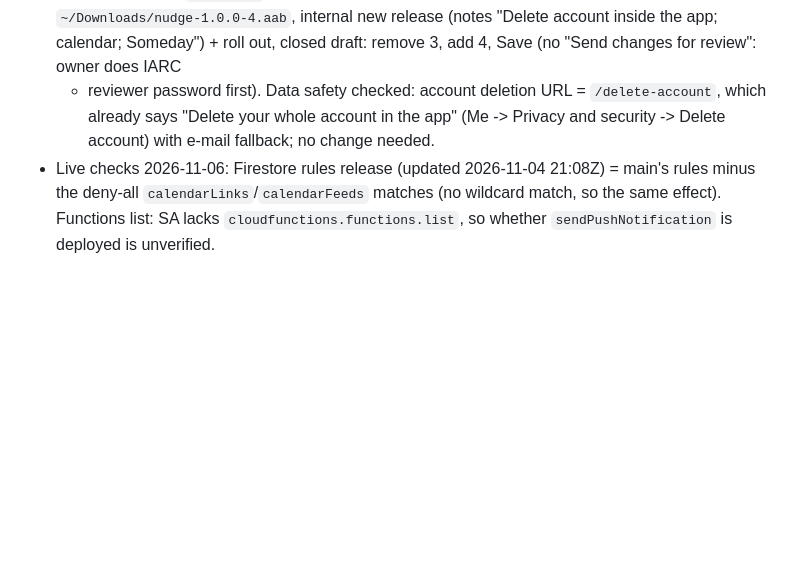
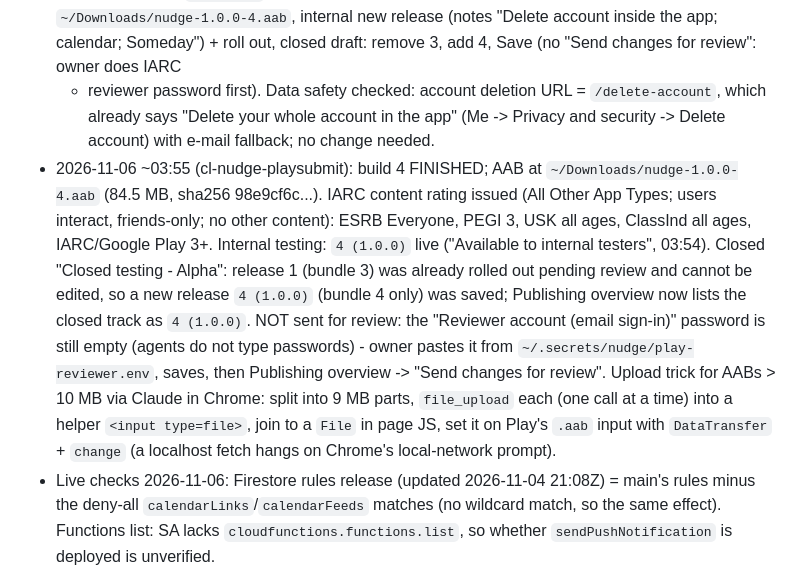
Before and after one commit to kaif0312/Getemdone, a Markdown page: docs/NATIVE_APP_PLAN.md, the part around the change. Drawn GitHub-style; blank space fills up the shorter version.

Commit message:
docs: Play build 4 on internal + closed, IARC rating issued; review waits on reviewer password
Co-Authored-By: Claude Opus 5.5 <noreply@anthropic.com>

```diff
--- a/docs/NATIVE_APP_PLAN.md
+++ b/docs/NATIVE_APP_PLAN.md
@@ -106,6 +106,16 @@ admin dashboard (stays web).
   app; calendar; Someday") + roll out, closed draft: remove 3, add 4, Save (no "Send changes for review": owner does IARC
   + reviewer password first). Data safety checked: account deletion URL = `/delete-account`, which already says
   "Delete your whole account in the app" (Me -> Privacy and security -> Delete account) with e-mail fallback; no change needed.
+- 2026-11-06 ~03:55 (cl-nudge-playsubmit): build 4 FINISHED; AAB at `~/Downloads/nudge-1.0.0-4.aab` (84.5 MB, sha256
+  98e9cf6c...). IARC content rating issued (All Other App Types; users interact, friends-only; no other content):
+  ESRB Everyone, PEGI 3, USK all ages, ClassInd all ages, IARC/Google Play 3+. Internal testing: `4 (1.0.0)` live
+  ("Available to internal testers", 03:54). Closed "Closed testing - Alpha": release 1 (bundle 3) was already rolled
+  out pending review and cannot be edited, so a new release `4 (1.0.0)` (bundle 4 only) was saved; Publishing overview
+  now lists the closed track as `4 (1.0.0)`. NOT sent for review: the "Reviewer account (email sign-in)" password is
+  still empty (agents do not type passwords) - owner pastes it from `~/.secrets/nudge/play-reviewer.env`, saves, then
+  Publishing overview -> "Send changes for review". Upload trick for AABs > 10 MB via Claude in Chrome: split into 9 MB
+  parts, `file_upload` each (one call at a time) into a helper `<input type=file>`, join to a `File` in page JS, set it
+  on Play's `.aab` input with `DataTransfer` + `change` (a localhost fetch hangs on Chrome's local-network prompt).
 - Live checks 2026-11-06: Firestore rules release (updated 2026-11-04 21:08Z) = main's rules minus the deny-all
   `calendarLinks`/`calendarFeeds` matches (no wildcard match, so the same effect). Functions list: SA lacks
   `cloudfunctions.functions.list`, so whether `sendPushNotification` is deployed is unverified.
```
